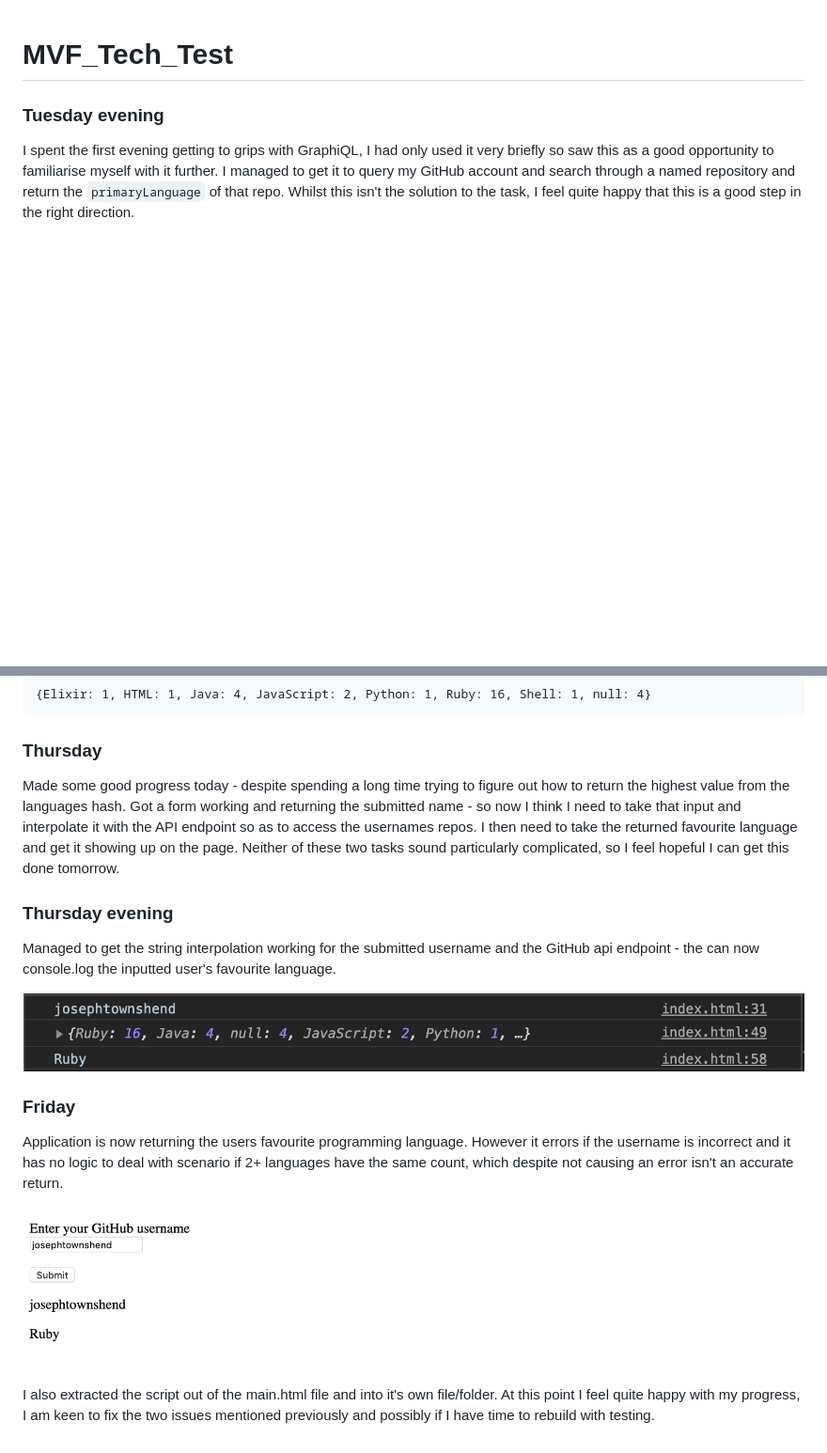
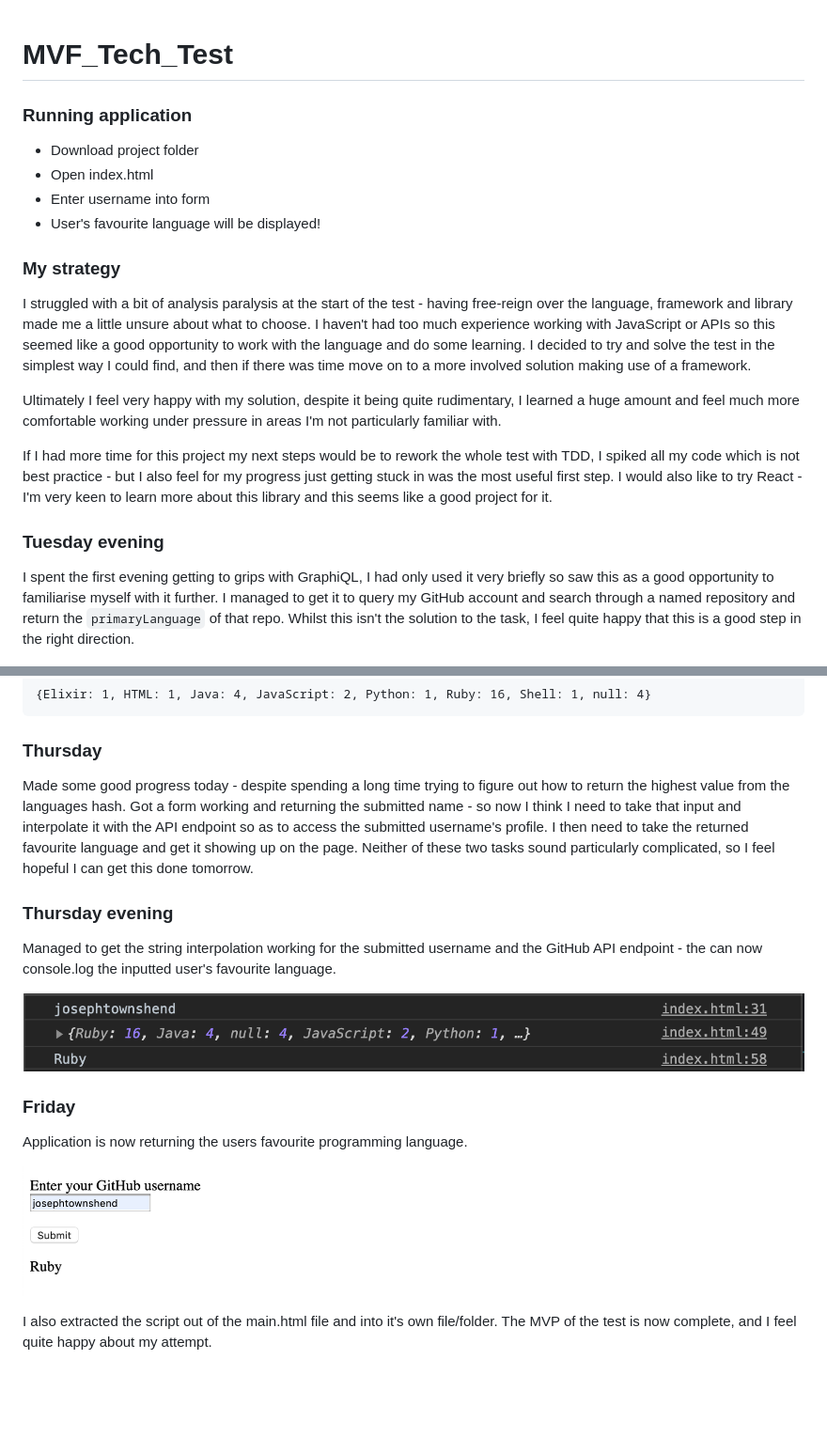
Before and after one commit to josephtownshend/MVF_Tech_Test, a Markdown page: README.md, 2 parts joined by grey strips. Shown: that part at 94% size. Rendered like a GitHub page; pictures changed too: images/Screenshot_3.jpg; blank space fills up the shorter version.

Commit message:
chores: write up of test

```diff
--- a/README.md
+++ b/README.md
@@ -1,4 +1,21 @@
 # MVF_Tech_Test
+
+### Running application
+
+- Download project folder
+- Open index.html
+- Enter username into form
+- User's favourite language will be displayed!
+
+### My strategy
+
+I struggled with a bit of analysis paralysis at the start of the test - having free-reign over the language, framework and library made me a little unsure about what to choose. I haven't had too much experience working with JavaScript or APIs so this seemed like a good opportunity to work with the language and do some learning. I decided to try and solve the test in the simplest way I could find, and then if there was time move on to a more involved solution making use of a framework.
+
+Ultimately I feel very happy with my solution, despite it being quite rudimentary, I learned a huge amount and feel much more comfortable working under pressure in areas I'm not particularly familiar with.
+
+If I had more time for this project my next steps would be to rework the whole test with TDD, I spiked all my code which is not best practice - but I also feel for my progress just getting stuck in was the most useful first step. I would also like to try React - I'm very keen to learn more about this library and this seems like a good project for it.
+
+
 
 ### Tuesday evening
 
@@ -24,18 +41,18 @@ From here I have reduced the array to a hash and counted each language entry and
 
 ### Thursday
 
-Made some good progress today - despite spending a long time trying to figure out how to return the highest value from the languages hash. Got a form working and returning the submitted name - so now I think I need to take that input and interpolate it with the API endpoint so as to access the usernames repos. I then need to take the returned favourite language and get it showing up on the page. Neither of these two tasks sound particularly complicated, so I feel hopeful I can get this done tomorrow.
+Made some good progress today - despite spending a long time trying to figure out how to return the highest value from the languages hash. Got a form working and returning the submitted name - so now I think I need to take that input and interpolate it with the API endpoint so as to access the submitted username's profile. I then need to take the returned favourite language and get it showing up on the page. Neither of these two tasks sound particularly complicated, so I feel hopeful I can get this done tomorrow.
 
 ### Thursday evening
 
-Managed to get the string interpolation working for the submitted username and the GitHub api endpoint - the can now console.log the inputted user's favourite language.
+Managed to get the string interpolation working for the submitted username and the GitHub API endpoint - the can now console.log the inputted user's favourite language.
 
 ![screenshot of console.log after username has been entered](https://github.com/josephtownshend/MVF_Tech_Test/blob/master/images/Screenshot_2.jpg)
 
 ### Friday
 
-Application is now returning the users favourite programming language. However it errors if the username is incorrect and it has no logic to deal with scenario if 2+ languages have the same count, which despite not causing an error isn't an accurate return.
+Application is now returning the users favourite programming language.
 
 ![screenshot of page after username has been submitted](https://github.com/josephtownshend/MVF_Tech_Test/blob/master/images/Screenshot_3.jpg)
 
-I also extracted the script out of the main.html file and into it's own file/folder. At this point I feel quite happy with my progress, I am keen to fix the two issues mentioned previously and possibly if I have time to rebuild with testing.
+I also extracted the script out of the main.html file and into it's own file/folder. The MVP of the test is now complete, and I feel quite happy about my attempt.
```
